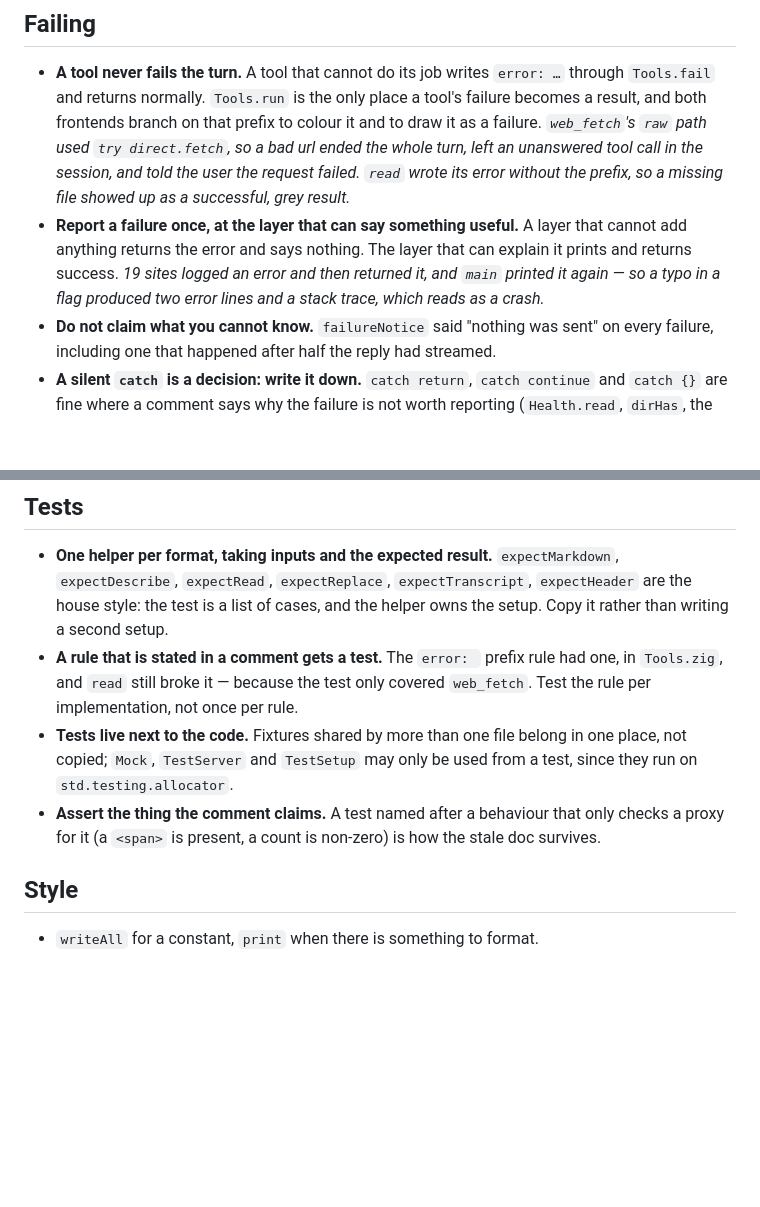
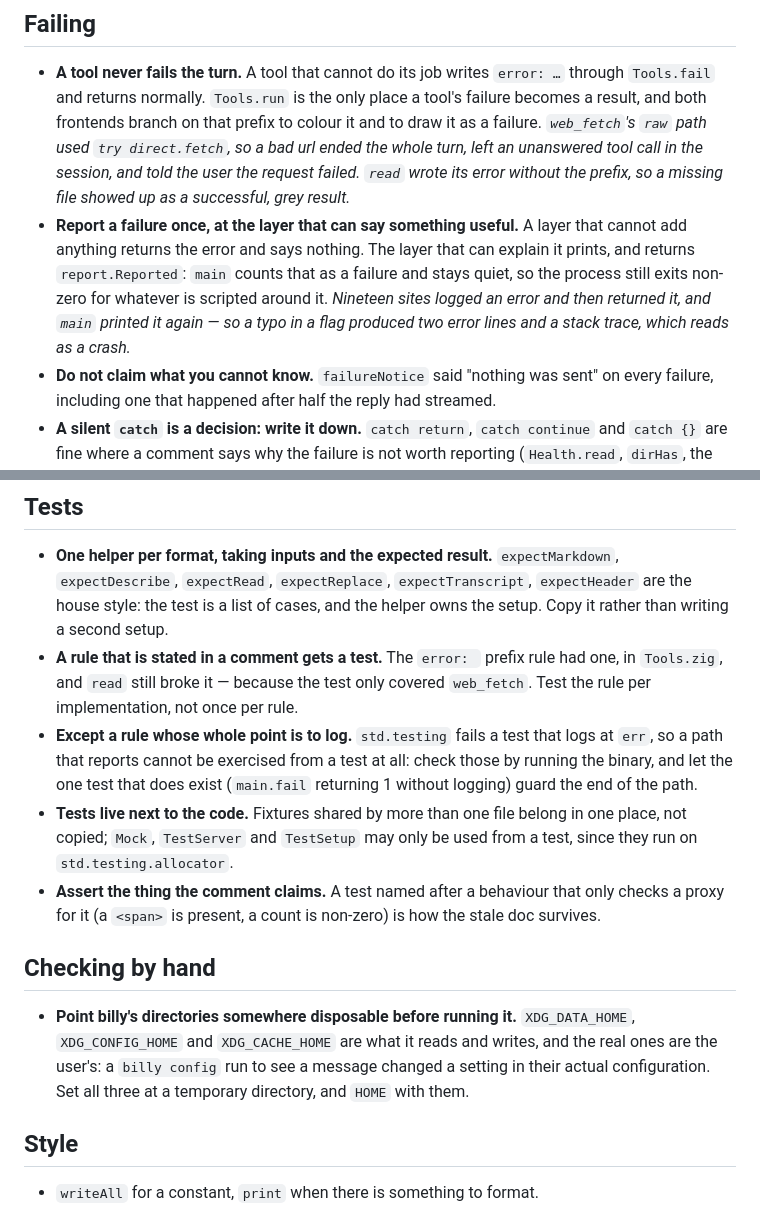
Before and after one commit to Hejsil/billy, a Markdown page: AGENTS.md, 2 parts joined by grey strips. Drawn GitHub-style; blank space fills up the shorter version.

Commit message:
Say in AGENTS.md how a reported failure is returned, and check billy somewhere disposable

```diff
--- a/AGENTS.md
+++ b/AGENTS.md
@@ -28,10 +28,11 @@ least once. Read the rule, not the story; the story is in the review.
   unanswered tool call in the session, and told the user the request failed. `read` wrote its error
   without the prefix, so a missing file showed up as a successful, grey result.*
 - **Report a failure once, at the layer that can say something useful.** A layer that cannot add
-  anything returns the error and says nothing. The layer that can explain it prints and returns
-  success.
-  *19 sites logged an error and then returned it, and `main` printed it again — so a typo in a flag
-  produced two error lines and a stack trace, which reads as a crash.*
+  anything returns the error and says nothing. The layer that can explain it prints, and returns
+  `report.Reported`: `main` counts that as a failure and stays quiet, so the process still exits
+  non-zero for whatever is scripted around it.
+  *Nineteen sites logged an error and then returned it, and `main` printed it again — so a typo in a
+  flag produced two error lines and a stack trace, which reads as a crash.*
 - **Do not claim what you cannot know.** `failureNotice` said "nothing was sent" on every failure,
   including one that happened after half the reply had streamed.
 - **A silent `catch` is a decision: write it down.** `catch return`, `catch continue` and
@@ -96,11 +97,22 @@ least once. Read the rule, not the story; the story is in the review.
 - **A rule that is stated in a comment gets a test.** The `error: ` prefix rule had one, in
   `Tools.zig`, and `read` still broke it — because the test only covered `web_fetch`. Test the rule
   per implementation, not once per rule.
+- **Except a rule whose whole point is to log.** `std.testing` fails a test that logs at `err`, so a
+  path that reports cannot be exercised from a test at all: check those by running the binary, and
+  let the one test that does exist (`main.fail` returning 1 without logging) guard the end of the
+  path.
 - **Tests live next to the code.** Fixtures shared by more than one file belong in one place, not
   copied; `Mock`, `TestServer` and `TestSetup` may only be used from a test, since they run on
   `std.testing.allocator`.
 - **Assert the thing the comment claims.** A test named after a behaviour that only checks a proxy
   for it (a `<span>` is present, a count is non-zero) is how the stale doc survives.
+
+## Checking by hand
+
+- **Point billy's directories somewhere disposable before running it.** `XDG_DATA_HOME`,
+  `XDG_CONFIG_HOME` and `XDG_CACHE_HOME` are what it reads and writes, and the real ones are the
+  user's: a `billy config` run to see a message changed a setting in their actual configuration.
+  Set all three at a temporary directory, and `HOME` with them.
 
 ## Style
 
```
